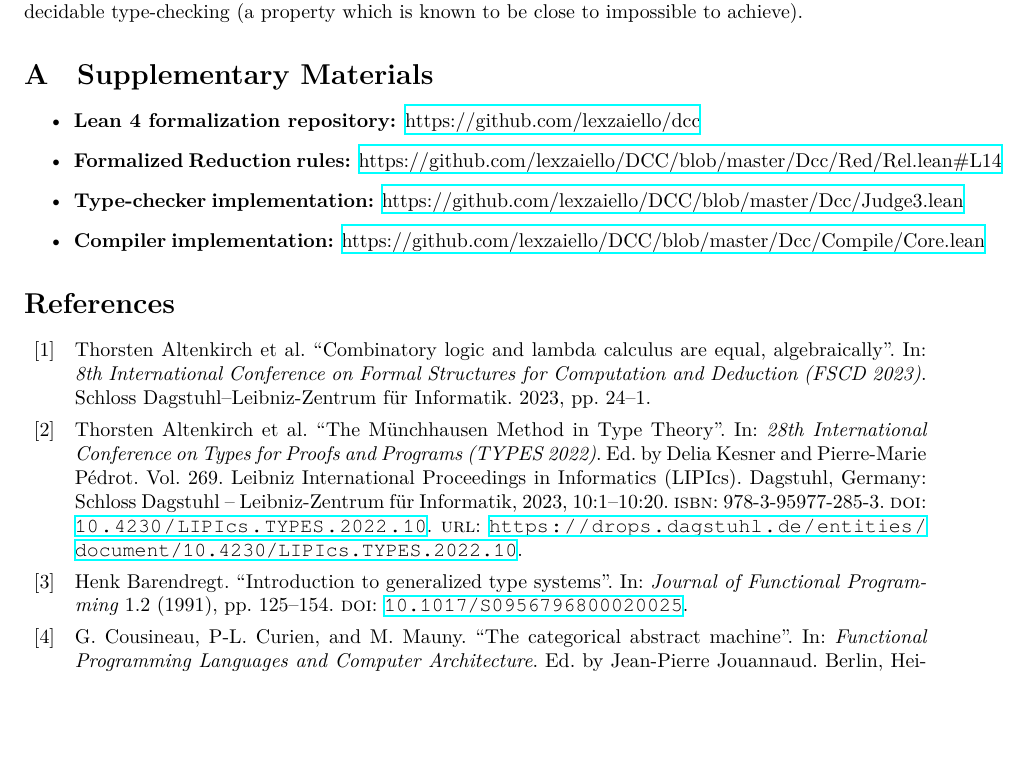
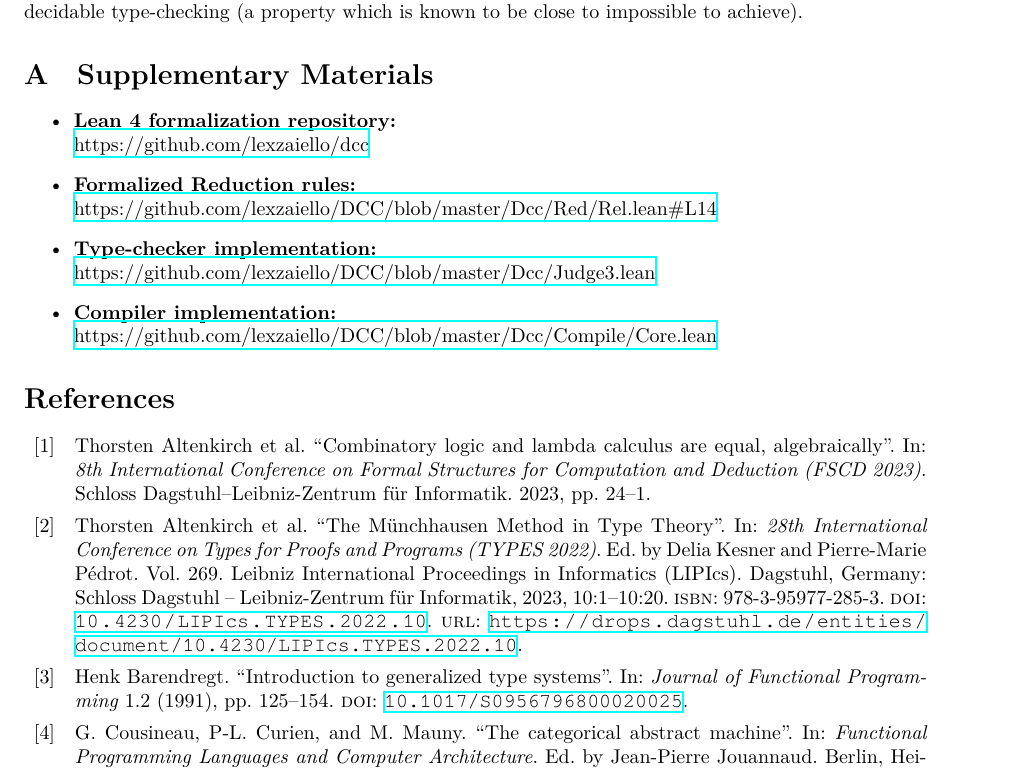
Before and after one commit to lexzaiello/DCC, a LaTeX paper (papers/paper4.tex): part of page 21 of 21 before the commit and part of page 21 of 22 after it, cut so that both start at the same text, the shorter picture padded with empty space. Compiled offline with XeLaTeX.

Commit message:
formatting

```diff
--- a/papers/paper4.tex
+++ b/papers/paper4.tex
@@ -1554,10 +1554,14 @@ Our formalization gives an extension of the simply-typed categorical combinators
 \section{Supplementary Materials}\label{appendix:sup}
 
 \begin{itemize}
-  \item \textbf{Lean 4 formalization repository:} \href{https://github.com/lexzaiello/dcc}{https://github.com/lexzaiello/dcc}
-  \item \textbf{Formalized Reduction rules:} \href{https://github.com/lexzaiello/DCC/blob/master/Dcc/Red/Rel.lean#L14}{https://github.com/lexzaiello/DCC/blob/master/Dcc/Red/Rel.lean\#L14}
-  \item \textbf{Type-checker implementation:} \href{https://github.com/lexzaiello/DCC/blob/master/Dcc/Judge3.lean}{https://github.com/lexzaiello/DCC/blob/master/Dcc/Judge3.lean}
-  \item \textbf{Compiler implementation:} \href{https://github.com/lexzaiello/DCC/blob/master/Dcc/Compile/Core.lean}{https://github.com/lexzaiello/DCC/blob/master/Dcc/Compile/Core.lean}
+  \item \textbf{Lean 4 formalization repository:}\\
+  \href{https://github.com/lexzaiello/dcc}{https://github.com/lexzaiello/dcc}
+  \item \textbf{Formalized Reduction rules:}\\
+    \href{https://github.com/lexzaiello/DCC/blob/master/Dcc/Red/Rel.lean#L14}{https://github.com/lexzaiello/DCC/blob/master/Dcc/Red/Rel.lean\#L14}
+  \item \textbf{Type-checker implementation:}\\
+    \href{https://github.com/lexzaiello/DCC/blob/master/Dcc/Judge3.lean}{https://github.com/lexzaiello/DCC/blob/master/Dcc/Judge3.lean}
+  \item \textbf{Compiler implementation:}\\
+    \href{https://github.com/lexzaiello/DCC/blob/master/Dcc/Compile/Core.lean}{https://github.com/lexzaiello/DCC/blob/master/Dcc/Compile/Core.lean}
 \end{itemize}
 
 \printbibliography
```
